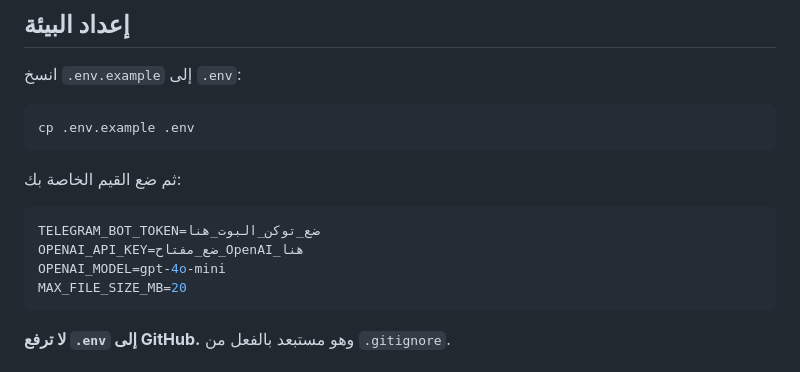
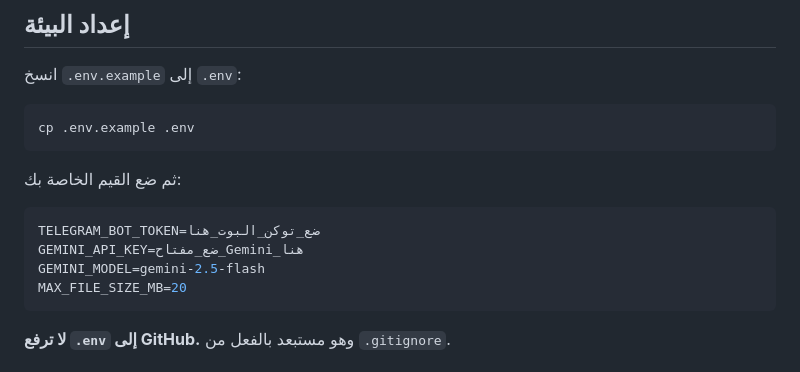
Before and after one commit to 781991937/TOFAN-AI-2026, a Markdown page: README.md, the part around one of its changes. GitHub-like rendering.

````diff
--- a/README.md
+++ b/README.md
@@ -76,8 +49,8 @@ cp .env.example .env
 
 ```env
 TELEGRAM_BOT_TOKEN=ضع_توكن_البوت_هنا
-OPENAI_API_KEY=ضع_مفتاح_OpenAI_هنا
-OPENAI_MODEL=gpt-4o-mini
+GEMINI_API_KEY=ضع_مفتاح_Gemini_هنا
+GEMINI_MODEL=gemini-2.5-flash
 MAX_FILE_SIZE_MB=20
 ```
 
````
Also changed, not shown: other parts of README.md (+7 -33 lines).
